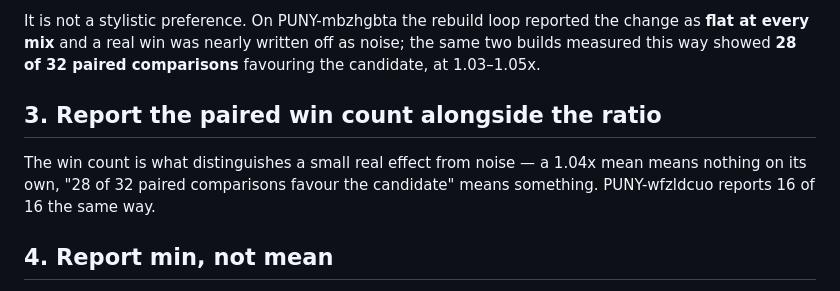
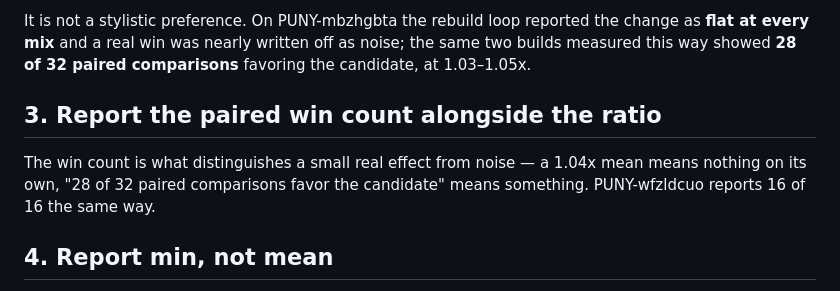
Before and after one commit to bart-turczynski/punycoder, a Markdown page: dev/perf-measurement.md, the part around the change. GitHub-like rendering.

```diff
--- a/dev/perf-measurement.md
+++ b/dev/perf-measurement.md
@@ -36,12 +36,12 @@ over it.
 It is not a stylistic preference. On PUNY-mbzhgbta the rebuild loop reported the
 change as **flat at every mix** and a real win was nearly written off as noise;
 the same two builds measured this way showed **28 of 32 paired comparisons**
-favouring the candidate, at 1.03–1.05x.
+favoring the candidate, at 1.03–1.05x.
 
 ## 3. Report the paired win count alongside the ratio
 
 The win count is what distinguishes a small real effect from noise — a 1.04x
-mean means nothing on its own, "28 of 32 paired comparisons favour the
+mean means nothing on its own, "28 of 32 paired comparisons favor the
 candidate" means something. PUNY-wfzldcuo reports 16 of 16 the same way.
 
 ## 4. Report min, not mean
```
Also changed, not shown: CONTRIBUTING.md (+1 -1 lines), DECISIONS.md (+2 -2 lines).
